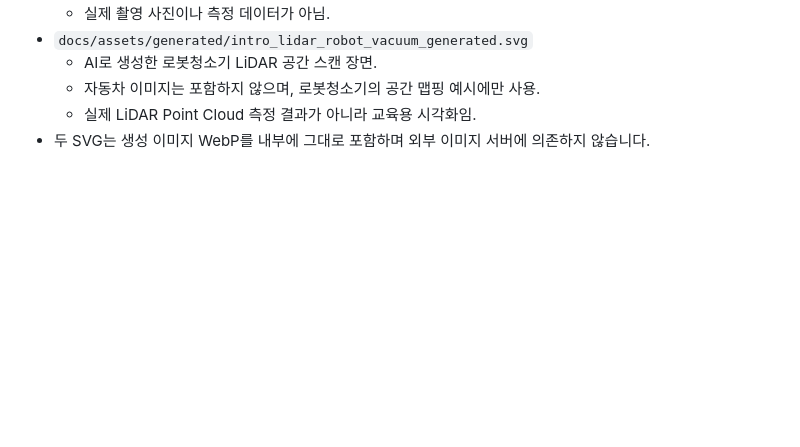
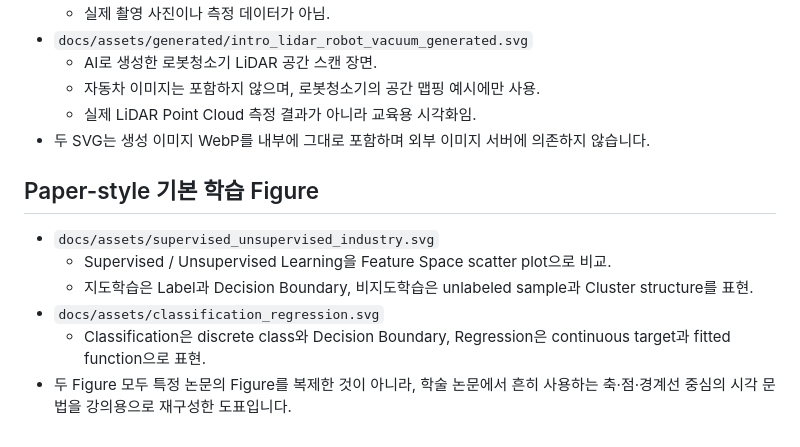
Before and after one commit to sh0427-han/vision_ai_lecture, a Markdown page: assets/SOURCES.md, the part around the change. Drawn GitHub-style; blank space fills up the shorter version.

Commit message:
Document paper-style AI Basics figures

```diff
--- a/assets/SOURCES.md
+++ b/assets/SOURCES.md
@@ -130,3 +130,13 @@ https://arxiv.org/abs/1904.08405
   - 자동차 이미지는 포함하지 않으며, 로봇청소기의 공간 맵핑 예시에만 사용.
   - 실제 LiDAR Point Cloud 측정 결과가 아니라 교육용 시각화임.
 - 두 SVG는 생성 이미지 WebP를 내부에 그대로 포함하며 외부 이미지 서버에 의존하지 않습니다.
+
+
+## Paper-style 기본 학습 Figure
+
+- `docs/assets/supervised_unsupervised_industry.svg`
+  - Supervised / Unsupervised Learning을 Feature Space scatter plot으로 비교.
+  - 지도학습은 Label과 Decision Boundary, 비지도학습은 unlabeled sample과 Cluster structure를 표현.
+- `docs/assets/classification_regression.svg`
+  - Classification은 discrete class와 Decision Boundary, Regression은 continuous target과 fitted function으로 표현.
+- 두 Figure 모두 특정 논문의 Figure를 복제한 것이 아니라, 학술 논문에서 흔히 사용하는 축·점·경계선 중심의 시각 문법을 강의용으로 재구성한 도표입니다.
```
